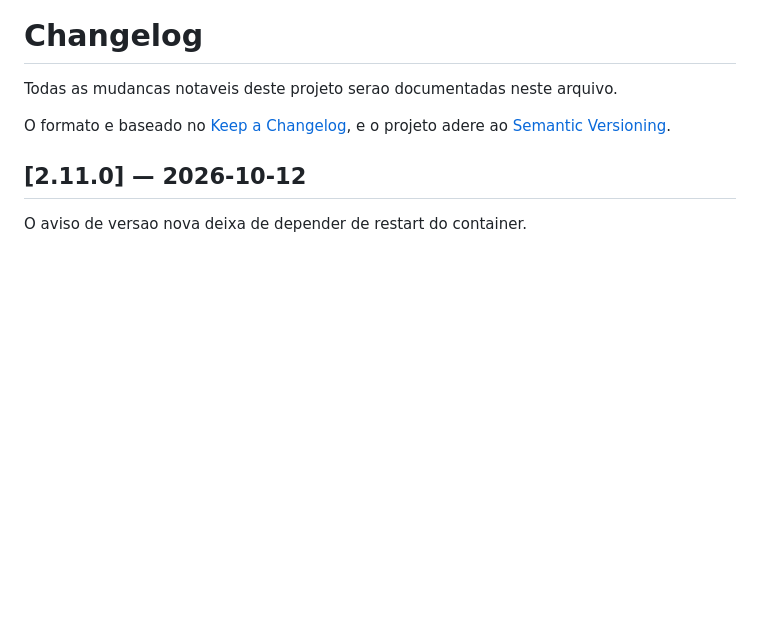
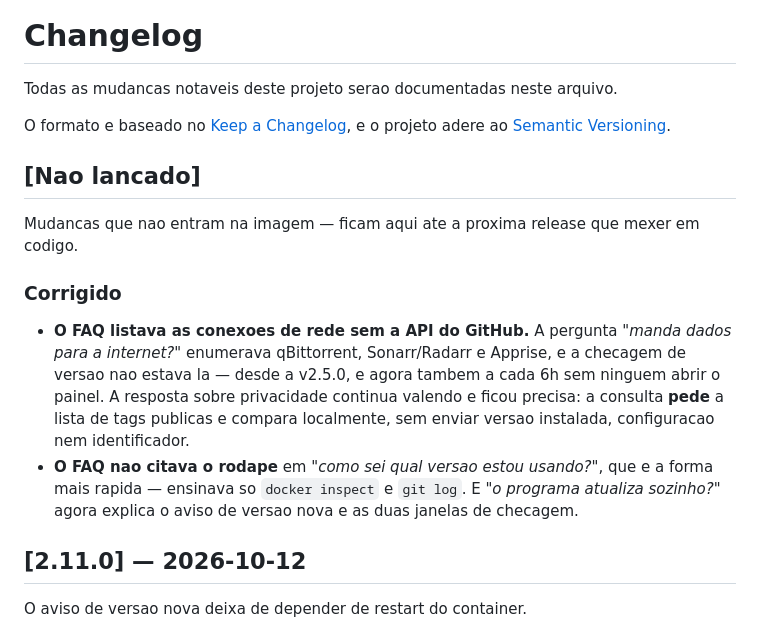
Before and after one commit to iHumberto/qbit-guardian, a Markdown page: CHANGELOG.md, the part around the change. Rendered like a GitHub page; blank space fills up the shorter version.

```diff
--- a/CHANGELOG.md
+++ b/CHANGELOG.md
@@ -4,6 +4,14 @@ Todas as mudancas notaveis deste projeto serao documentadas neste arquivo.
 
 O formato e baseado no [Keep a Changelog](https://keepachangelog.com/en/1.1.0/),
 e o projeto adere ao [Semantic Versioning](https://semver.org/spec/v2.0.0.html).
+
+## [Nao lancado]
+
+Mudancas que nao entram na imagem — ficam aqui ate a proxima release que mexer em codigo.
+
+### Corrigido
+- **O FAQ listava as conexoes de rede sem a API do GitHub.** A pergunta *"manda dados para a internet?"* enumerava qBittorrent, Sonarr/Radarr e Apprise, e a checagem de versao nao estava la — desde a v2.5.0, e agora tambem a cada 6h sem ninguem abrir o painel. A resposta sobre privacidade continua valendo e ficou precisa: a consulta **pede** a lista de tags publicas e compara localmente, sem enviar versao instalada, configuracao nem identificador.
+- **O FAQ nao citava o rodape** em *"como sei qual versao estou usando?"*, que e a forma mais rapida — ensinava so `docker inspect` e `git log`. E *"o programa atualiza sozinho?"* agora explica o aviso de versao nova e as duas janelas de checagem.
 
 ## [2.11.0] — 2026-10-12
 
```
Also changed, not shown: docs/en-US/FAQ.md (+10 -1 lines), docs/pt-BR/FAQ.md (+10 -1 lines).
